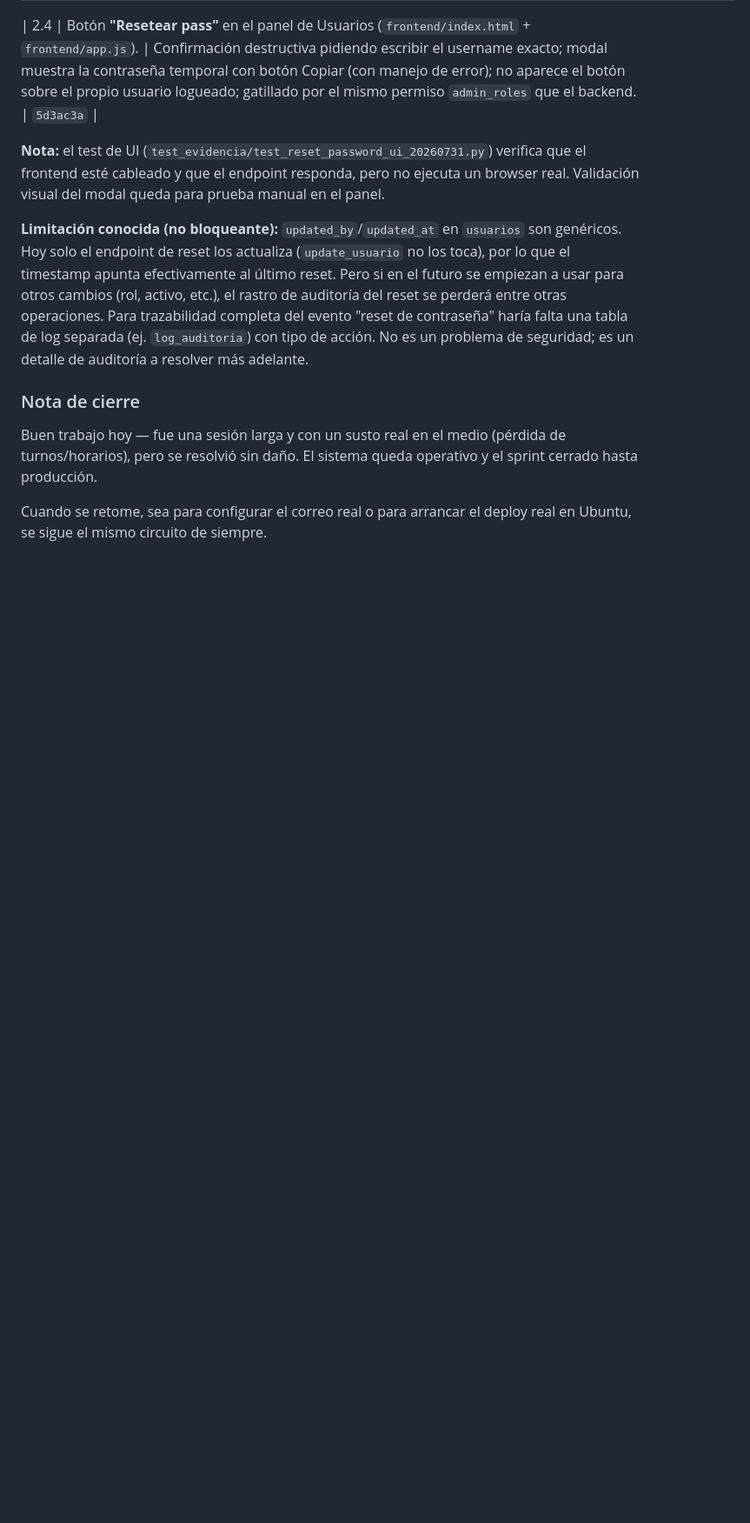
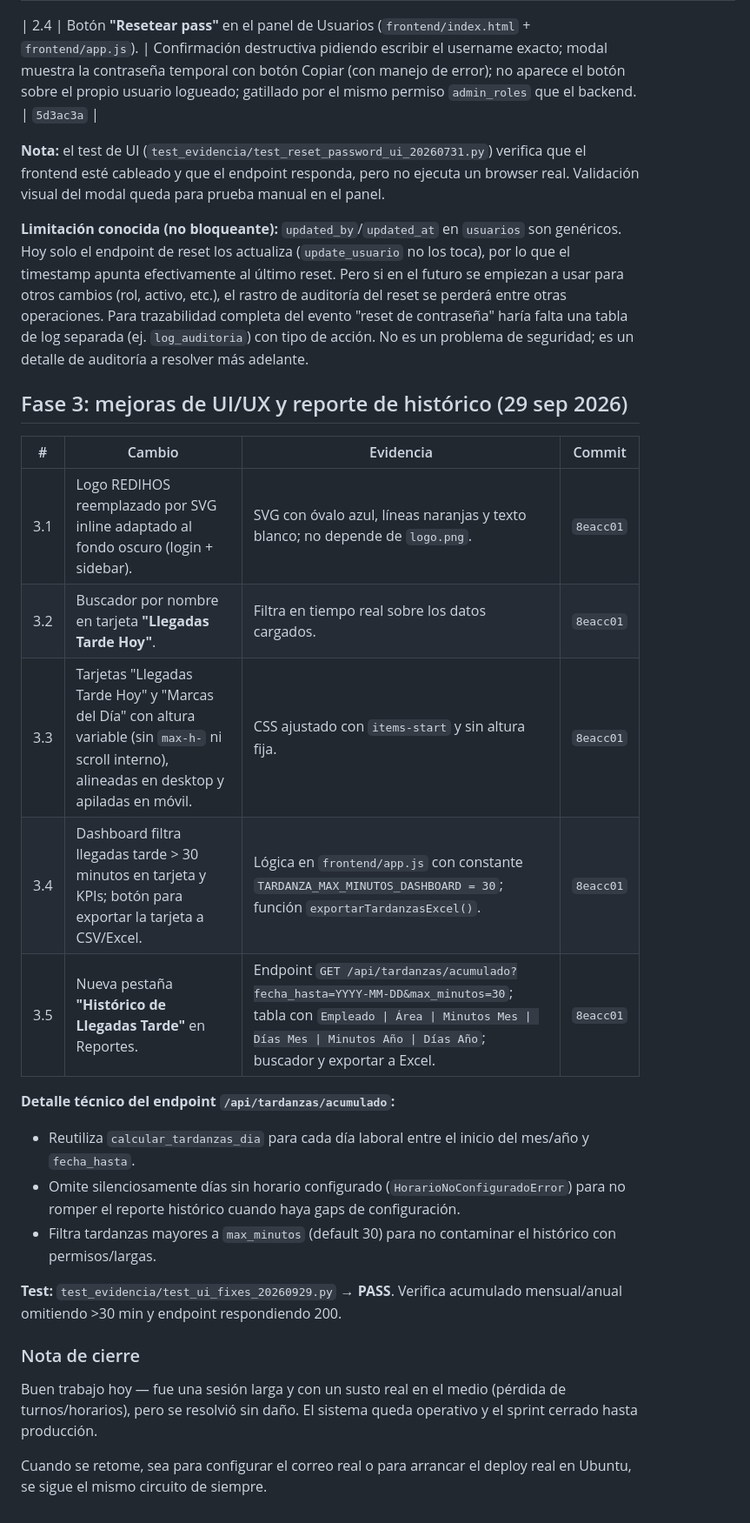
Before and after one commit to b41r0nn/hikvision_extractor, a Markdown page: handoff_hikvision_asistencia.md, the part around the change. Shown at 87% size. Drawn GitHub-style; blank space fills up the shorter version.

```diff
--- a/handoff_hikvision_asistencia.md
+++ b/handoff_hikvision_asistencia.md
@@ -745,6 +745,23 @@ Tres cambios aislados, un commit por punto, cada uno con test/grep de evidencia.
 
 **Limitación conocida (no bloqueante):** `updated_by`/`updated_at` en `usuarios` son genéricos. Hoy solo el endpoint de reset los actualiza (`update_usuario` no los toca), por lo que el timestamp apunta efectivamente al último reset. Pero si en el futuro se empiezan a usar para otros cambios (rol, activo, etc.), el rastro de auditoría del reset se perderá entre otras operaciones. Para trazabilidad completa del evento "reset de contraseña" haría falta una tabla de log separada (ej. `log_auditoria`) con tipo de acción. No es un problema de seguridad; es un detalle de auditoría a resolver más adelante.
 
+## Fase 3: mejoras de UI/UX y reporte de histórico (29 sep 2026)
+
+| # | Cambio | Evidencia | Commit |
+| --- | --- | --- | --- |
+| 3.1 | Logo REDIHOS reemplazado por SVG inline adaptado al fondo oscuro (login + sidebar). | SVG con óvalo azul, líneas naranjas y texto blanco; no depende de `logo.png`. | `8eacc01` |
+| 3.2 | Buscador por nombre en tarjeta **"Llegadas Tarde Hoy"**. | Filtra en tiempo real sobre los datos cargados. | `8eacc01` |
+| 3.3 | Tarjetas "Llegadas Tarde Hoy" y "Marcas del Día" con altura variable (sin `max-h-` ni scroll interno), alineadas en desktop y apiladas en móvil. | CSS ajustado con `items-start` y sin altura fija. | `8eacc01` |
+| 3.4 | Dashboard filtra llegadas tarde > 30 minutos en tarjeta y KPIs; botón para exportar la tarjeta a CSV/Excel. | Lógica en `frontend/app.js` con constante `TARDANZA_MAX_MINUTOS_DASHBOARD = 30`; función `exportarTardanzasExcel()`. | `8eacc01` |
+| 3.5 | Nueva pestaña **"Histórico de Llegadas Tarde"** en Reportes. | Endpoint `GET /api/tardanzas/acumulado?fecha_hasta=YYYY-MM-DD&max_minutos=30`; tabla con `Empleado \| Área \| Minutos Mes \| Días Mes \| Minutos Año \| Días Año`; buscador y exportar a Excel. | `8eacc01` |
+
+**Detalle técnico del endpoint `/api/tardanzas/acumulado`:**
+- Reutiliza `calcular_tardanzas_dia` para cada día laboral entre el inicio del mes/año y `fecha_hasta`.
+- Omite silenciosamente días sin horario configurado (`HorarioNoConfiguradoError`) para no romper el reporte histórico cuando haya gaps de configuración.
+- Filtra tardanzas mayores a `max_minutos` (default 30) para no contaminar el histórico con permisos/largas.
+
+**Test:** `test_evidencia/test_ui_fixes_20260929.py` → **PASS**. Verifica acumulado mensual/anual omitiendo >30 min y endpoint respondiendo 200.
+
 ### Nota de cierre
 
 Buen trabajo hoy — fue una sesión larga y con un susto real en el medio (pérdida de turnos/horarios), pero se resolvió sin daño. El sistema queda operativo y el sprint cerrado hasta producción.
```
Also changed, not shown: MIGRACION_UBUNTU.md (+1 -1 lines), README.md (+7 -2 lines).
